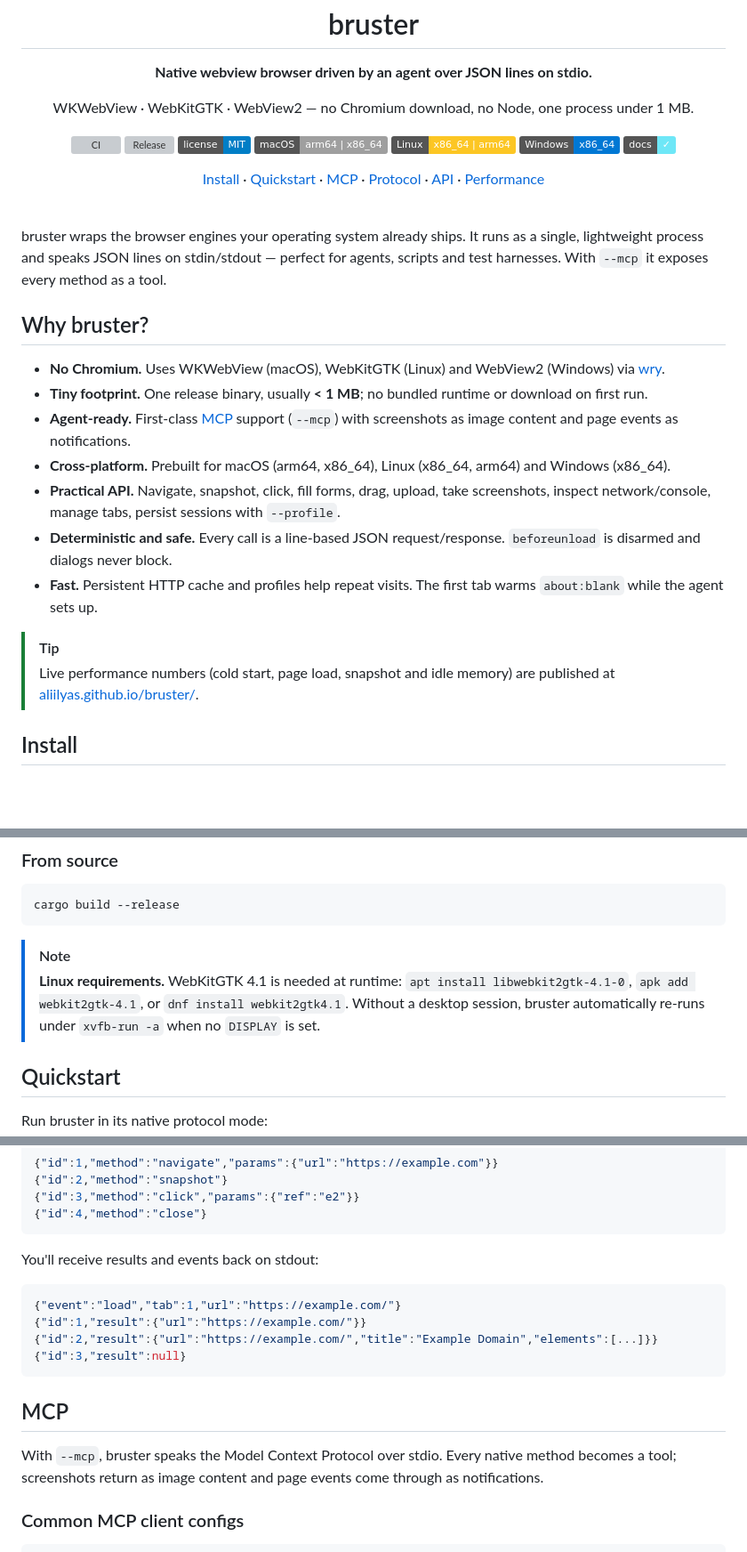
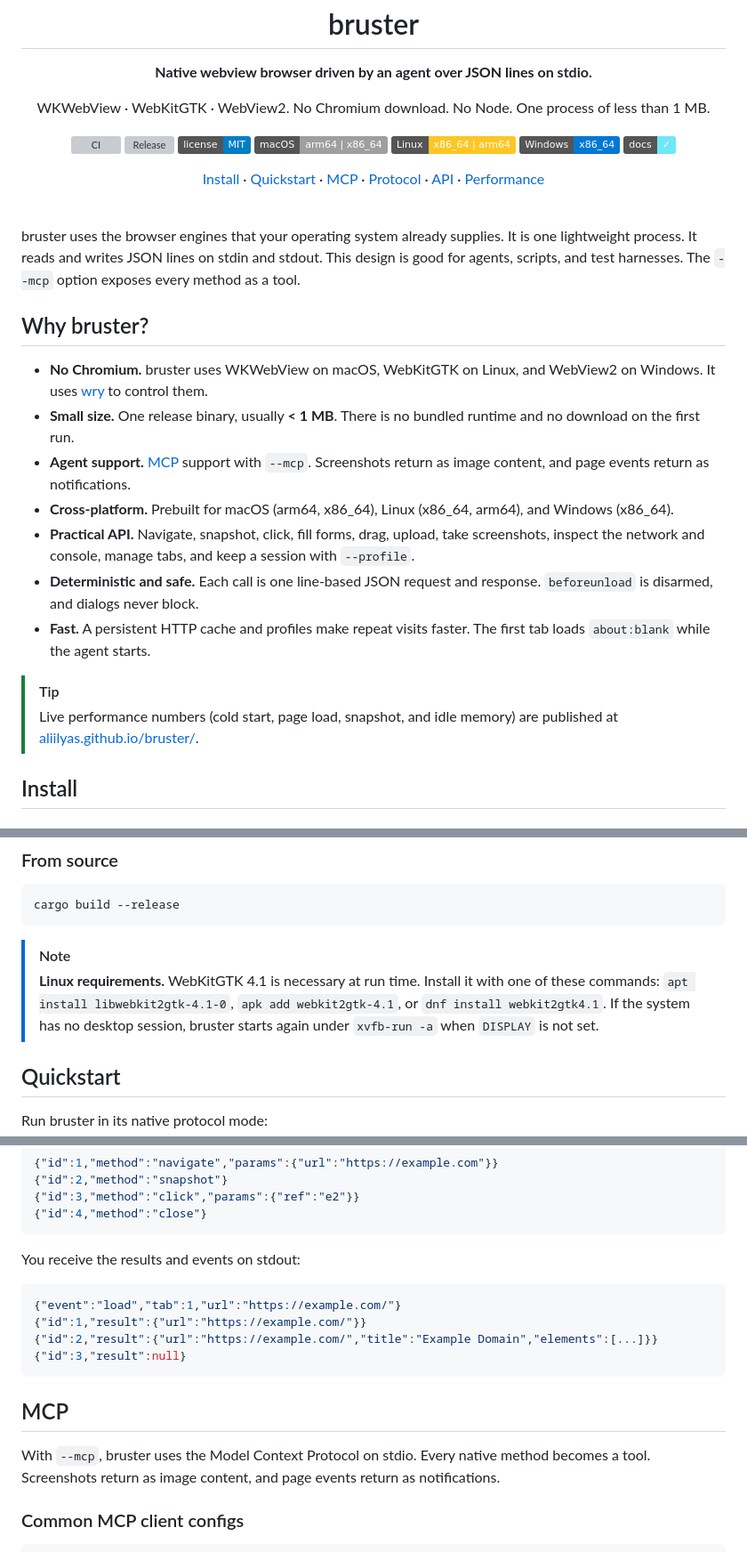
Before and after one commit to aliilyas/bruster, a Markdown page: README.md, 3 parts joined by grey strips. Shown at 89% size. Drawn GitHub-style; badges without logos; blank space fills up the shorter version; grey boxes are pictures that could not be loaded.

````diff
--- a/README.md
+++ b/README.md
@@ -5,7 +5,7 @@
     <strong>Native webview browser driven by an agent over JSON lines on stdio.</strong>
   </p>
   <p>
-    WKWebView · WebKitGTK · WebView2 &mdash; no Chromium download, no Node, one process under 1&nbsp;MB.
+    WKWebView · WebKitGTK · WebView2. No Chromium download. No Node. One process of less than 1&nbsp;MB.
   </p>
   <p>
     <a href="https://github.com/aliilyas/bruster/actions/workflows/ci.yml"><img src="https://github.com/aliilyas/bruster/actions/workflows/ci.yml/badge.svg" alt="CI"></a>
@@ -28,23 +28,23 @@
 
 <br>
 
-bruster wraps the browser engines your operating system already ships. It runs
-as a single, lightweight process and speaks JSON lines on stdin/stdout —
-perfect for agents, scripts and test harnesses. With `--mcp` it exposes
-every method as a tool.
+bruster uses the browser engines that your operating system already supplies.
+It is one lightweight process. It reads and writes JSON lines on stdin and
+stdout. This design is good for agents, scripts, and test harnesses. The
+`--mcp` option exposes every method as a tool.
 
 ## Why bruster?
 
-- **No Chromium.** Uses WKWebView (macOS), WebKitGTK (Linux) and WebView2 (Windows) via [wry](https://github.com/tauri-apps/wry).
-- **Tiny footprint.** One release binary, usually **< 1&nbsp;MB**; no bundled runtime or download on first run.
-- **Agent-ready.** First-class [MCP](#mcp) support (`--mcp`) with screenshots as image content and page events as notifications.
-- **Cross-platform.** Prebuilt for macOS (arm64, x86_64), Linux (x86_64, arm64) and Windows (x86_64).
-- **Practical API.** Navigate, snapshot, click, fill forms, drag, upload, take screenshots, inspect network/console, manage tabs, persist sessions with `--profile`.
-- **Deterministic and safe.** Every call is a line-based JSON request/response. `beforeunload` is disarmed and dialogs never block.
-- **Fast.** Persistent HTTP cache and profiles help repeat visits. The first tab warms `about:blank` while the agent sets up.
+- **No Chromium.** bruster uses WKWebView on macOS, WebKitGTK on Linux, and WebView2 on Windows. It uses [wry](https://github.com/tauri-apps/wry) to control them.
+- **Small size.** One release binary, usually **< 1&nbsp;MB**. There is no bundled runtime and no download on the first run.
+- **Agent support.** [MCP](#mcp) support with `--mcp`. Screenshots return as image content, and page events return as notifications.
+- **Cross-platform.** Prebuilt for macOS (arm64, x86_64), Linux (x86_64, arm64), and Windows (x86_64).
+- **Practical API.** Navigate, snapshot, click, fill forms, drag, upload, take screenshots, inspect the network and console, manage tabs, and keep a session with `--profile`.
+- **Deterministic and safe.** Each call is one line-based JSON request and response. `beforeunload` is disarmed, and dialogs never block.
+- **Fast.** A persistent HTTP cache and profiles make repeat visits faster. The first tab loads `about:blank` while the agent starts.
 
 > [!TIP]
-> Live performance numbers (cold start, page load, snapshot and idle memory) are published at [aliilyas.github.io/bruster/](https://aliilyas.github.io/bruster/).
+> Live performance numbers (cold start, page load, snapshot, and idle memory) are published at [aliilyas.github.io/bruster/](https://aliilyas.github.io/bruster/).
 
 ## Install
 
@@ -67,7 +67,7 @@ cargo build --release
 ```
 
 > [!NOTE]
-> **Linux requirements.** WebKitGTK 4.1 is needed at runtime: `apt install libwebkit2gtk-4.1-0`, `apk add webkit2gtk-4.1`, or `dnf install webkit2gtk4.1`. Without a desktop session, bruster automatically re-runs under `xvfb-run -a` when no `DISPLAY` is set.
+> **Linux requirements.** WebKitGTK 4.1 is necessary at run time. Install it with one of these commands: `apt install libwebkit2gtk-4.1-0`, `apk add webkit2gtk-4.1`, or `dnf install webkit2gtk4.1`. If the system has no desktop session, bruster starts again under `xvfb-run -a` when `DISPLAY` is not set.
 
 ## Quickstart
 
@@ -86,7 +86,7 @@ Then send JSON objects, one per line:
 {"id":4,"method":"close"}
 ```
 
-You'll receive results and events back on stdout:
+You receive the results and events on stdout:
 
 ```json
 {"event":"load","tab":1,"url":"https://example.com/"}
@@ -97,9 +97,9 @@ You'll receive results and events back on stdout:
 
 ## MCP
 
-With `--mcp`, bruster speaks the Model Context Protocol over stdio. Every
-native method becomes a tool; screenshots return as image content and page
-events come through as notifications.
+With `--mcp`, bruster uses the Model Context Protocol on stdio. Every native
+method becomes a tool. Screenshots return as image content, and page events
+return as notifications.
 
 ### Common MCP client configs
 
````
Also changed, not shown: other parts of README.md (+38 -38 lines).
